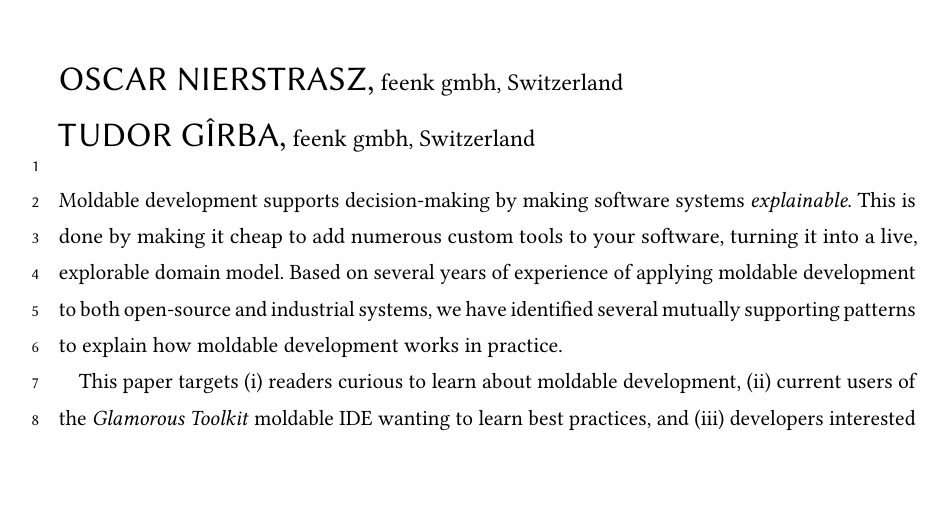
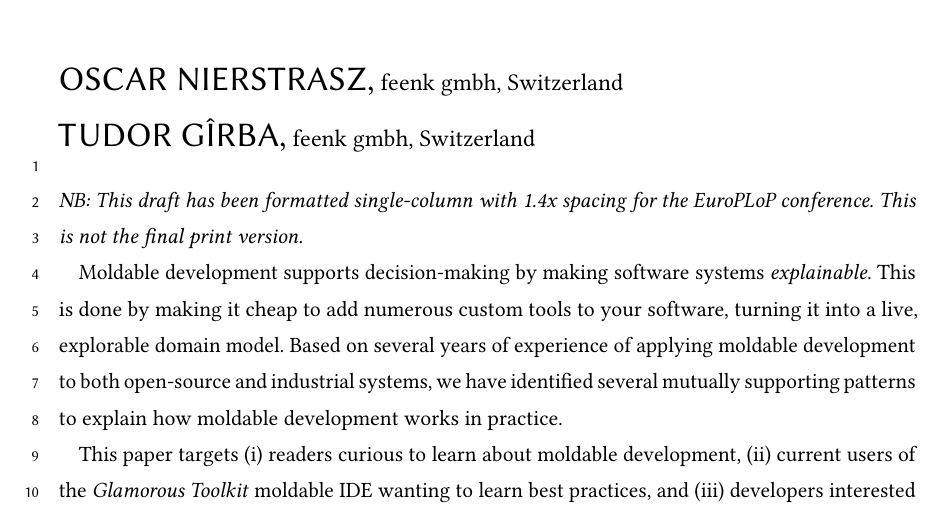
Before and after one commit to feenkcom/paper-moldable-patterns, a LaTeX paper (moldablePatterns.tex): part of page 1 of 30, cut so that both start at the same text, the shorter picture padded with empty space. Compiled offline with pdfLaTeX.

Commit message:
Updated draft for the conference itself

```diff
--- a/moldablePatterns.tex
+++ b/moldablePatterns.tex
@@ -76,6 +76,8 @@
 \renewcommand{\shortauthors}{Nierstrasz and G\^irba} % If more, then change to et al.
 
 \begin{abstract}
+\emph{NB: This draft has been formatted single-column with 1.4x spacing for the EuroPLoP conference. This is not the final print version.}
+
 Moldable development supports decision-making by making software systems \emph{explainable}.
 This is done by making it cheap to add numerous custom tools to your software, turning it into a live, explorable domain model.
 Based on several years of experience of applying moldable development to both open-source and industrial systems, we have identified several mutually supporting patterns to explain how moldable development works in practice.
```
